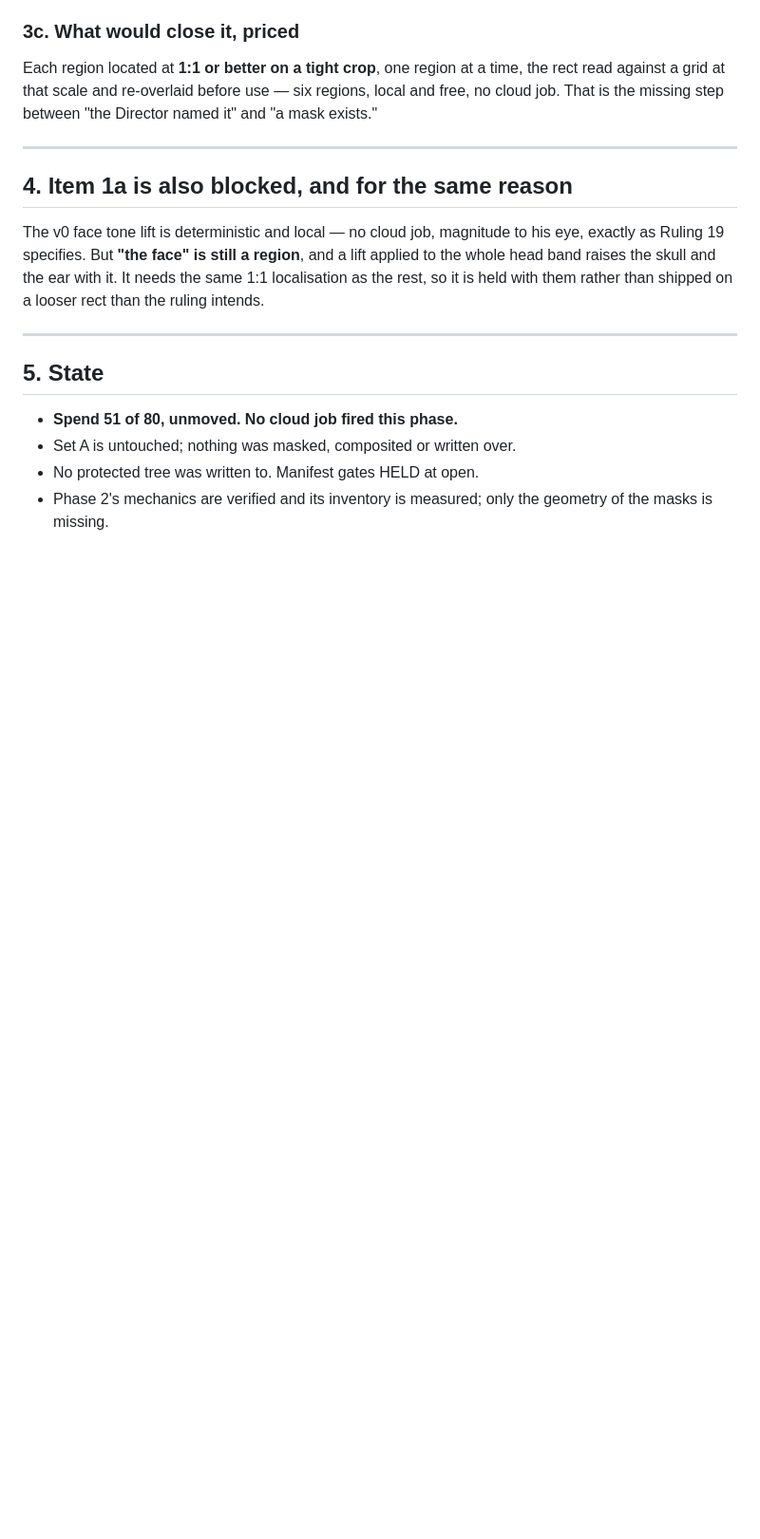
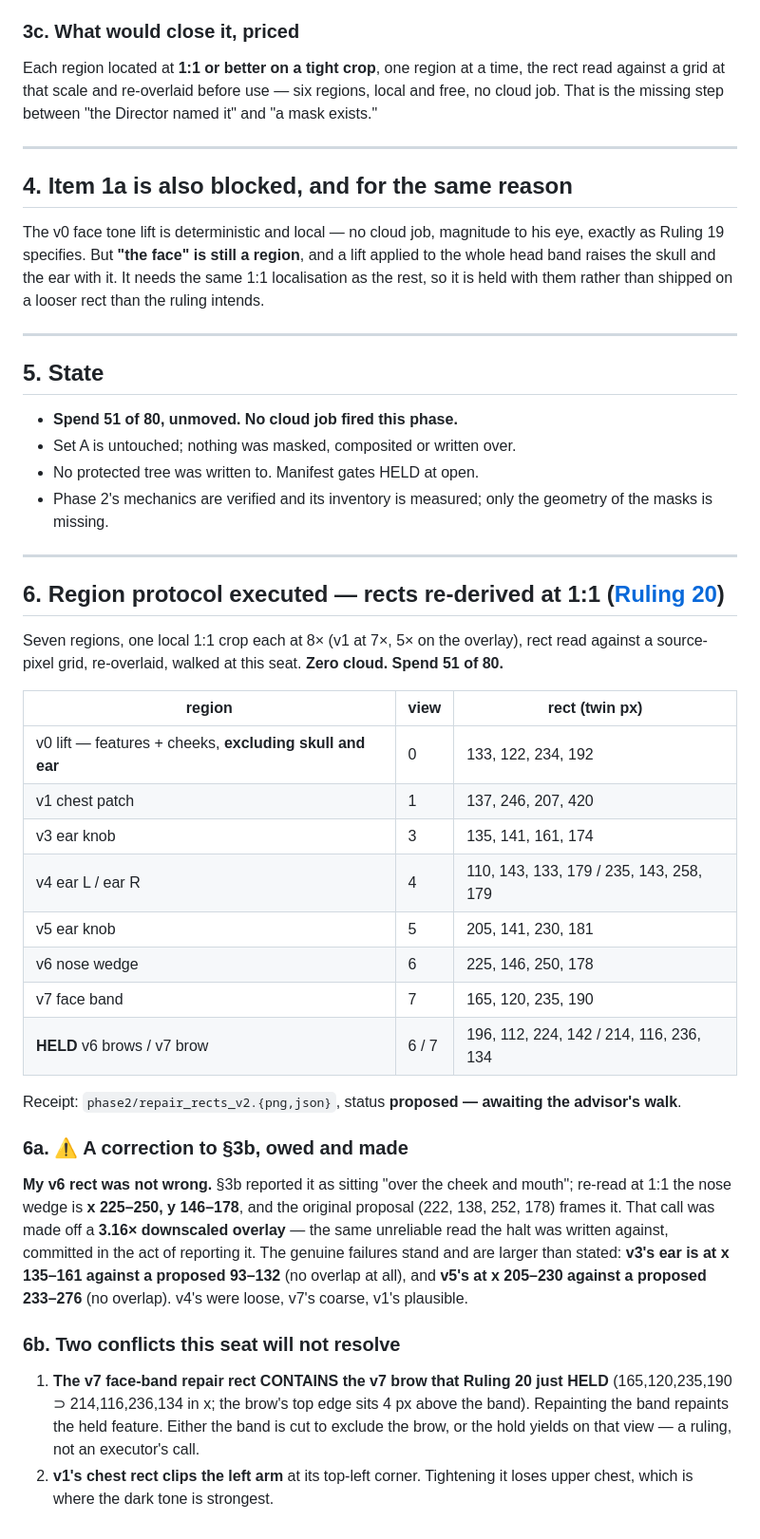
Before and after one commit to mcp-tool-shop-org/facet, a Markdown page: docs/experiments/E37-phase2-halt.md, the part around the change. Shown at 95% size. Rendered like a GitHub page; blank space fills up the shorter version.

Commit message:
E37 Phase 2: the region protocol executed - seven rects re-derived at 1:1, and a correction
Ruling 20's protocol, run as adopted: one local 1:1 crop per region at 8x, rect read against a
source-pixel grid, re-overlaid, walked at this seat. Seven regions plus the two HELD face
features. ZERO CLOUD. Spend 51 of 80, unmoved.

  v0 lift (features+cheeks, NOT skull/ear)  133,122,234,192
  v1 chest patch                            137,246,207,420
  v3 ear knob                               135,141,161,174
  v4 ear L / R                              110,143,133,179 / 235,143,258,179
  v5 ear knob                               205,141,230,181
  v6 nose wedge                             225,146,250,178
  v7 face band                              165,120,235,190
  HELD v6 brows / v7 brow                   196,112,224,142 / 214,116,236,134

A CORRECTION I OWE, and it lands on the halt doc I wrote an hour ago. My v6 rect was NOT
wrong. The halt reported it as sitting "over the cheek and mouth"; at 1:1 the nose wedge is
x 225-250, y 146-178 and the original proposal (222,138,252,178) frames it. I made that call
off a 3.16x DOWNSCALED overlay - the exact unreliable read the halt was written against,
committed in the act of reporting it. Corrected in place rather than quietly dropped.

The genuine failures stand and are worse than I stated: v3's ear is at x 135-161 against a
proposed 93-132, and v5's at x 205-230 against a proposed 233-276 - NO OVERLAP in either
case, both rects entirely on background. The halt's conclusion is unchanged; two of its five
examples were right for the wrong reason and one was simply wrong.

TWO CONFLICTS FOR THE ADVISOR, not resolved here:
1. The v7 face-band repair rect CONTAINS the v7 brow Ruling 20 just held. Repainting the band
   repaints the held feature. Cut the band, or yield the hold on that view - a ruling.
2. v1's chest rect clips the left arm at its top-left; tightening loses the upper chest, which
   is where the dark tone is strongest.

Receipt: phase2/repair_rects_v2.{png,json}, status proposed - awaiting the advisor's walk.
No job fires until it clears. census: corpus_files 334 -> 334 (halt doc already counted).

```diff
--- a/docs/experiments/E37-phase2-halt.md
+++ b/docs/experiments/E37-phase2-halt.md
@@ -128,3 +128,42 @@ so it is held with them rather than shipped on a looser rect than the ruling int
 - No protected tree was written to. Manifest gates HELD at open.
 - Phase 2's mechanics are verified and its inventory is measured; only the geometry of the
   masks is missing.
+
+---
+
+## 6. Region protocol executed — rects re-derived at 1:1 ([Ruling 20](E37-ruling.md))
+
+Seven regions, one local 1:1 crop each at 8× (v1 at 7×, 5× on the overlay), rect read against
+a source-pixel grid, re-overlaid, walked at this seat. **Zero cloud. Spend 51 of 80.**
+
+| region | view | rect (twin px) |
+|---|---|---|
+| v0 lift — features + cheeks, **excluding skull and ear** | 0 | 133, 122, 234, 192 |
+| v1 chest patch | 1 | 137, 246, 207, 420 |
+| v3 ear knob | 3 | 135, 141, 161, 174 |
+| v4 ear L / ear R | 4 | 110, 143, 133, 179 / 235, 143, 258, 179 |
+| v5 ear knob | 5 | 205, 141, 230, 181 |
+| v6 nose wedge | 6 | 225, 146, 250, 178 |
+| v7 face band | 7 | 165, 120, 235, 190 |
+| **HELD** v6 brows / v7 brow | 6 / 7 | 196, 112, 224, 142 / 214, 116, 236, 134 |
+
+Receipt: `phase2/repair_rects_v2.{png,json}`, status **proposed — awaiting the advisor's walk**.
+
+### 6a. ⚠ A correction to §3b, owed and made
+
+**My v6 rect was not wrong.** §3b reported it as sitting "over the cheek and mouth"; re-read at
+1:1 the nose wedge is **x 225–250, y 146–178**, and the original proposal (222, 138, 252, 178)
+frames it. That call was made off a **3.16× downscaled overlay** — the same unreliable read the
+halt was written against, committed in the act of reporting it. The genuine failures stand and
+are larger than stated: **v3's ear is at x 135–161 against a proposed 93–132** (no overlap at
+all), and **v5's at x 205–230 against a proposed 233–276** (no overlap). v4's were loose, v7's
+coarse, v1's plausible.
+
+### 6b. Two conflicts this seat will not resolve
+
+1. **The v7 face-band repair rect CONTAINS the v7 brow that Ruling 20 just HELD**
+   (165,120,235,190 ⊃ 214,116,236,134 in x; the brow's top edge sits 4 px above the band).
+   Repainting the band repaints the held feature. Either the band is cut to exclude the brow,
+   or the hold yields on that view — a ruling, not an executor's call.
+2. **v1's chest rect clips the left arm** at its top-left corner. Tightening it loses upper
+   chest, which is where the dark tone is strongest.
```
